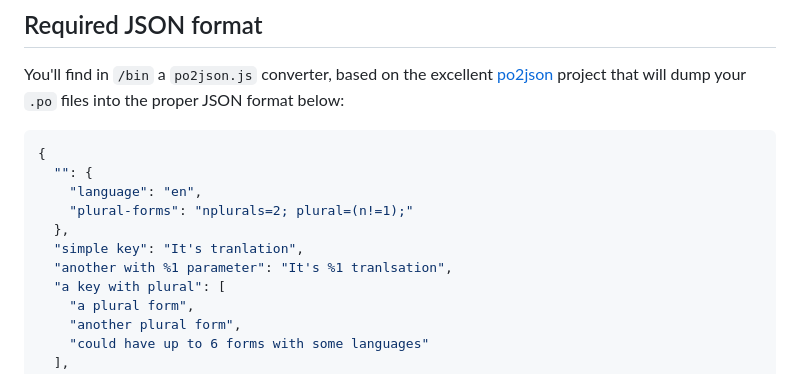
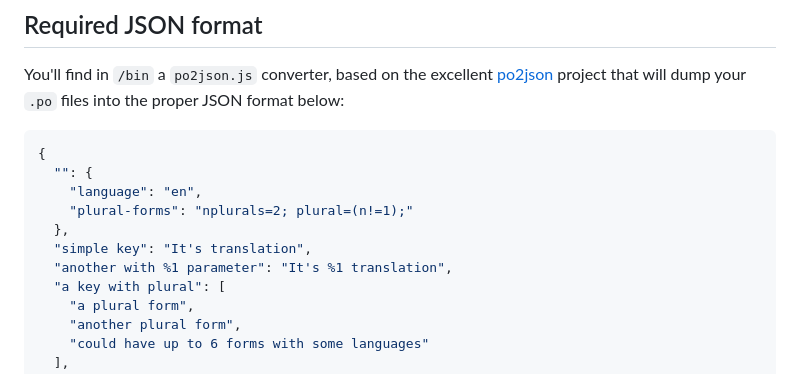
Before and after one commit to guillaumepotier/gettext.js, a Markdown page: README.md, the part around the change. Drawn GitHub-style.

Commit message:
README: Fix typos

```diff
--- a/README.md
+++ b/README.md
@@ -178,8 +178,8 @@ You'll find in `/bin` a `po2json.js` converter, based on the excellent [po2json]
     "language": "en",
     "plural-forms": "nplurals=2; plural=(n!=1);"
   },
-  "simple key": "It's tranlation",
-  "another with %1 parameter": "It's %1 tranlsation",
+  "simple key": "It's translation",
+  "another with %1 parameter": "It's %1 translation",
   "a key with plural": [
     "a plural form",
     "another plural form",
```
